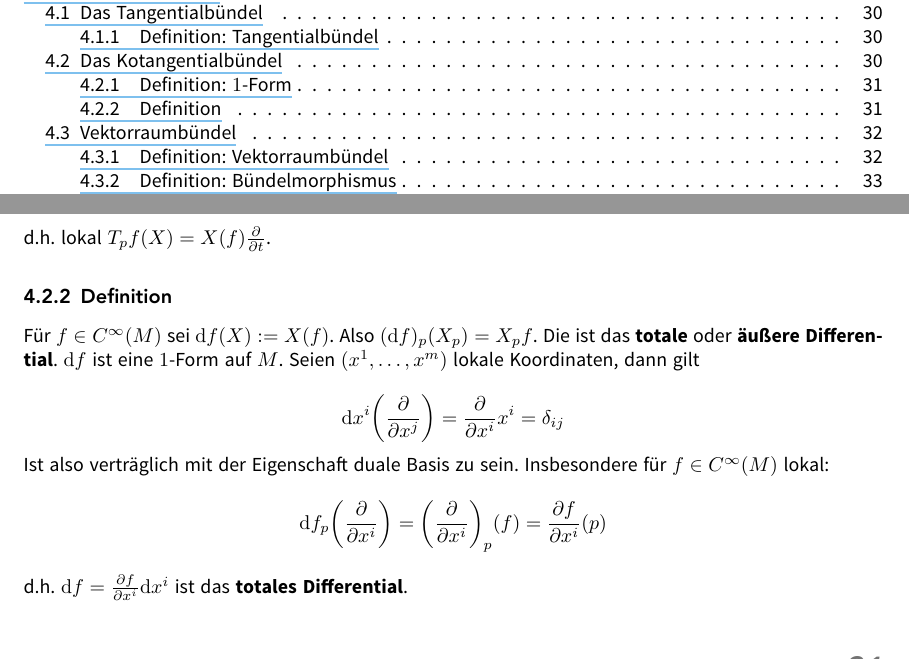
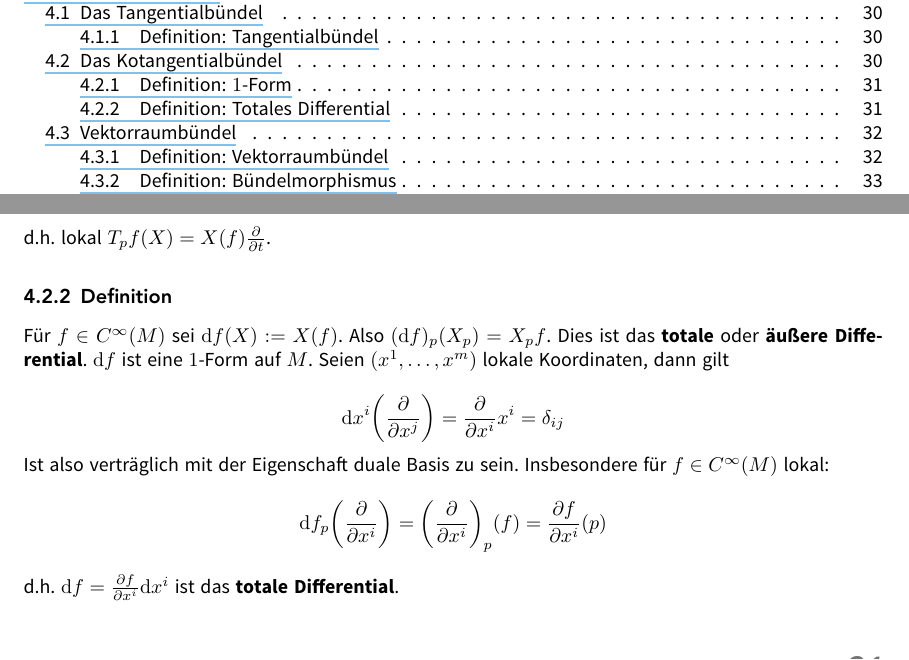
Before and after one commit to JaMeZ-B/LaTeX-wwu-old, a LaTeX paper (DiffMa/diff_ma.tex): two parts of pages 4 and 36 of 41, joined at a grey line, cut so that both start at the same text. The pictures show the PDF file DiffMa/diff_ma.pdf that the author committed with the source.

Commit message:
minor fixes

```diff
--- a/DiffMa/diff_ma.tex
+++ b/DiffMa/diff_ma.tex
@@ -1861,9 +1861,10 @@ Sei $f \in C^\infty(M)$. Betrachte Testfunktion auf $\mathds{R}$: $\mathds{R} \n
 d.h. lokal $T_p f(X) = X(f) \diff{}{t}$.
 % subsubsection 421 (end)
 
-\subsubsection{Definition} % (fold)
+\subsubsection[Definition: Totales Differential]{Definition} % (fold)
 \label{ssub:422}
-Für $f \in C^\infty(M)$ sei $\mathrm{d} f(X) := X(f)$. Also $(\mathrm{d}f)_p (X_p) = X_p f$. Die ist das \bet{totale} oder \bet{äußere Differential}\index{Differential!totales/äußeres}. $\mathrm{d}f$ ist eine $1$-Form auf $M$. Seien $(x^1, \ldots , x^m)$ lokale Koordinaten, dann gilt
+Für $f \in C^\infty(M)$ sei $\mathrm{d} f(X) := X(f)$. Also $(\mathrm{d}f)_p (X_p) = X_p f$. Dies ist das \bet{totale} oder
+\bet{äußere Differential}\index{Differential!totales/äußeres}. $\mathrm{d}f$ ist eine $1$-Form auf $M$. Seien $(x^1, \ldots , x^m)$ lokale Koordinaten, dann gilt
 \[
 	\mathrm{d}x^i \enbrace*{\diff{}{x^j} } = \diff{}{x^i} x^i = \delta_{ij}  \tag{nach Def. des Differentials}
 \]
@@ -1871,7 +1872,7 @@ Ist also verträglich mit der Eigenschaft duale Basis zu sein. Insbesondere für
 \[
 	\mathrm{d} f_p \enbrace*{\diff{}{x^i} } = \enbrace*{\diff{}{x^i} }_p (f) = \diff{f}{x^i} (p)
 \]
-d.h. $\mathrm{d} f = \diff{f}{x^i} \mathrm{d}x^i $ ist das \Index{totales Differential}.
+d.h. $\mathrm{d} f = \diff{f}{x^i} \mathrm{d}x^i $ ist das \Index{totale Differential}.
 % subsubsection 422 (end)
 % subsection 42 (end)
 
```
Also changed, not shown: DiffMa/diff_ma.pdf, DiffMa/diff_ma.tex (6 more changed lines).
